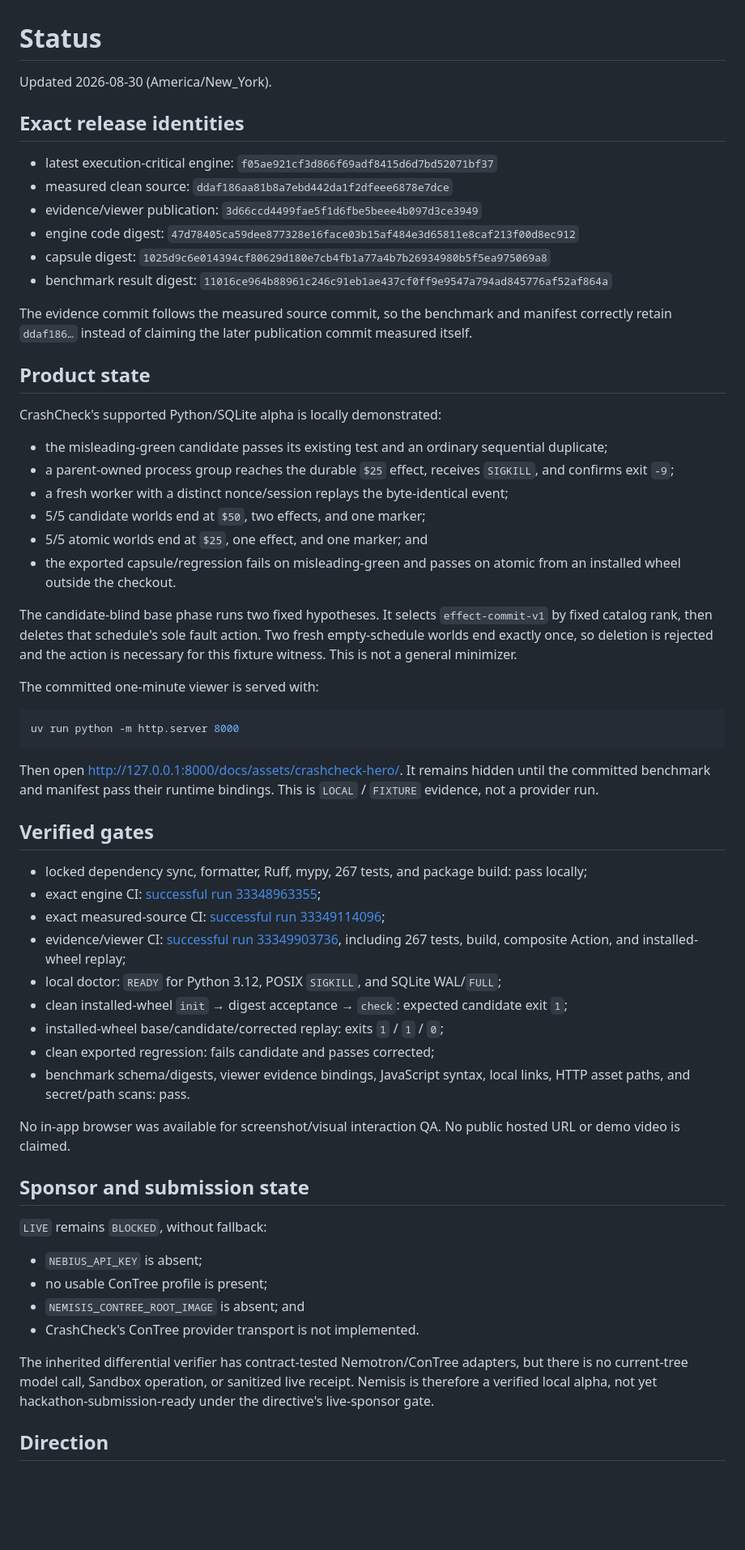
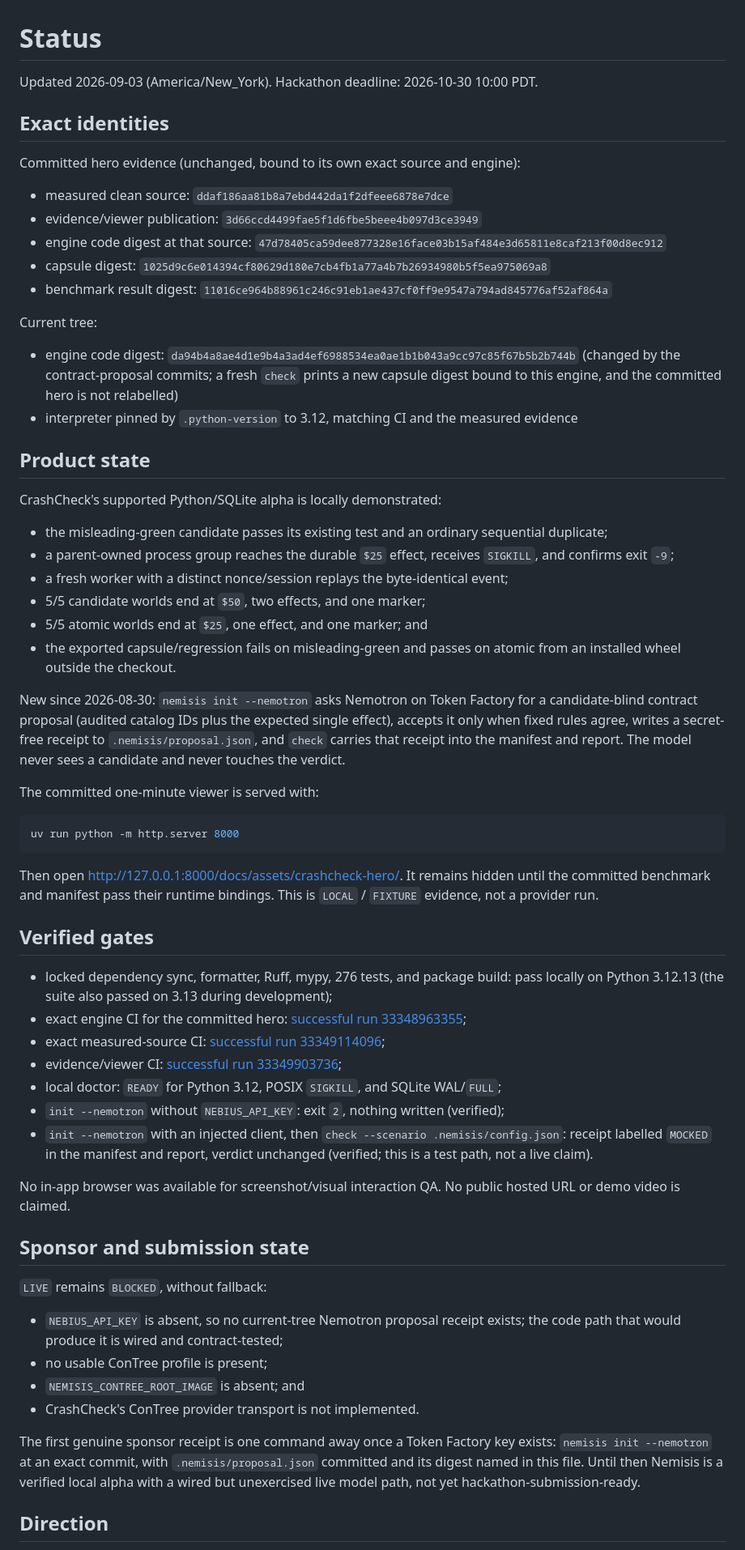
Before and after one commit to Alex-lop/Nemisis, a Markdown page: docs/STATUS.md, the part around one of its changes. Shown at 81% size. Rendered like a GitHub page; blank space fills up the shorter version.

Commit message:
docs: refresh status for the proposal milestone
Dated 2026-09-03 with the hackathon deadline, the committed-evidence identities kept
verbatim, the current engine digest and interpreter pin, the verified gates at 276
tests, the exact remaining live blockers, and an ordered direction that puts one
LIVE proposal receipt and the demo recording ahead of the Sandbox transport.

Co-Authored-By: Claude Fable 5.1 <noreply@anthropic.com>
Claude-Session: https://claude.ai/code/session_01VvXFf8jdDMdf9WUe7evTwD

```diff
--- a/docs/STATUS.md
+++ b/docs/STATUS.md
@@ -1,18 +1,23 @@
 # Status
 
-Updated 2026-08-30 (America/New_York).
+Updated 2026-09-03 (America/New_York). Hackathon deadline: 2026-10-30 10:00 PDT.
 
-## Exact release identities
+## Exact identities
 
-- latest execution-critical engine: `f05ae921cf3d866f69adf8415d6d7bd52071bf37`
+Committed hero evidence (unchanged, bound to its own exact source and engine):
+
 - measured clean source: `ddaf186aa81b8a7ebd442da1f2dfeee6878e7dce`
 - evidence/viewer publication: `3d66ccd4499fae5f1d6fbe5beee4b097d3ce3949`
-- engine code digest: `47d78405ca59dee877328e16face03b15af484e3d65811e8caf213f00d8ec912`
+- engine code digest at that source: `47d78405ca59dee877328e16face03b15af484e3d65811e8caf213f00d8ec912`
 - capsule digest: `1025d9c6e014394cf80629d180e7cb4fb1a77a4b7b26934980b5f5ea975069a8`
 - benchmark result digest: `11016ce964b88961c246c91eb1ae437cf0ff9e9547a794ad845776af52af864a`
 
-The evidence commit follows the measured source commit, so the benchmark and manifest correctly
-retain `ddaf186…` instead of claiming the later publication commit measured itself.
+Current tree:
+
+- engine code digest: `da94b4a8ae4d1e9b4a3ad4ef6988534ea0ae1b1b043a9cc97c85f67b5b2b744b`
+  (changed by the contract-proposal commits; a fresh `check` prints a new capsule digest bound to
+  this engine, and the committed hero is not relabelled)
+- interpreter pinned by `.python-version` to 3.12, matching CI and the measured evidence
 
 ## Product state
 
@@ -27,10 +32,10 @@ CrashCheck's supported Python/SQLite alpha is locally demonstrated:
 - the exported capsule/regression fails on misleading-green and passes on atomic from an installed
   wheel outside the checkout.
 
-The candidate-blind base phase runs two fixed hypotheses. It selects `effect-commit-v1` by fixed
-catalog rank, then deletes that schedule's sole fault action. Two fresh empty-schedule worlds end
-exactly once, so deletion is rejected and the action is necessary for this fixture witness. This
-is not a general minimizer.
+New since 2026-08-30: `nemisis init --nemotron` asks Nemotron on Token Factory for a candidate-blind
+contract proposal (audited catalog IDs plus the expected single effect), accepts it only when fixed
+rules agree, writes a secret-free receipt to `.nemisis/proposal.json`, and `check` carries that
+receipt into the manifest and report. The model never sees a candidate and never touches the verdict.
 
 The committed one-minute viewer is served with:
 
@@ -44,16 +49,16 @@ provider run.
 
 ## Verified gates
 
-- locked dependency sync, formatter, Ruff, mypy, 267 tests, and package build: pass locally;
-- exact engine CI: [successful run 33348963355](https://github.com/Alex-lop/Nemisis/actions/runs/33348963355);
+- locked dependency sync, formatter, Ruff, mypy, 276 tests, and package build: pass locally on
+  Python 3.12.13 (the suite also passed on 3.13 during development);
+- exact engine CI for the committed hero: [successful run 33348963355](https://github.com/Alex-lop/Nemisis/actions/runs/33348963355);
 - exact measured-source CI: [successful run 33349114096](https://github.com/Alex-lop/Nemisis/actions/runs/33349114096);
-- evidence/viewer CI: [successful run 33349903736](https://github.com/Alex-lop/Nemisis/actions/runs/33349903736), including 267 tests, build, composite Action, and installed-wheel replay;
+- evidence/viewer CI: [successful run 33349903736](https://github.com/Alex-lop/Nemisis/actions/runs/33349903736);
 - local doctor: `READY` for Python 3.12, POSIX `SIGKILL`, and SQLite WAL/`FULL`;
-- clean installed-wheel `init` → digest acceptance → `check`: expected candidate exit `1`;
-- installed-wheel base/candidate/corrected replay: exits `1` / `1` / `0`;
-- clean exported regression: fails candidate and passes corrected;
-- benchmark schema/digests, viewer evidence bindings, JavaScript syntax, local links, HTTP asset
-  paths, and secret/path scans: pass.
+- `init --nemotron` without `NEBIUS_API_KEY`: exit `2`, nothing written (verified);
+- `init --nemotron` with an injected client, then `check --scenario .nemisis/config.json`: receipt
+  labelled `MOCKED` in the manifest and report, verdict unchanged (verified; this is a test path,
+  not a live claim).
 
 No in-app browser was available for screenshot/visual interaction QA. No public hosted URL or demo
 video is claimed.
@@ -62,14 +67,16 @@ video is claimed.
 
 `LIVE` remains `BLOCKED`, without fallback:
 
-- `NEBIUS_API_KEY` is absent;
+- `NEBIUS_API_KEY` is absent, so no current-tree Nemotron proposal receipt exists; the code path
+  that would produce it is wired and contract-tested;
 - no usable ConTree profile is present;
 - `NEMISIS_CONTREE_ROOT_IMAGE` is absent; and
 - CrashCheck's ConTree provider transport is not implemented.
 
-The inherited differential verifier has contract-tested Nemotron/ConTree adapters, but there is no
-current-tree model call, Sandbox operation, or sanitized live receipt. Nemisis is therefore a
-verified local alpha, not yet hackathon-submission-ready under the directive's live-sponsor gate.
+The first genuine sponsor receipt is one command away once a Token Factory key exists:
+`nemisis init --nemotron` at an exact commit, with `.nemisis/proposal.json` committed and its digest
+named in this file. Until then Nemisis is a verified local alpha with a wired but unexercised live
+model path, not yet hackathon-submission-ready.
 
 ## Direction
 
```
Also changed, not shown: other parts of docs/STATUS.md (+11 -4 lines).
